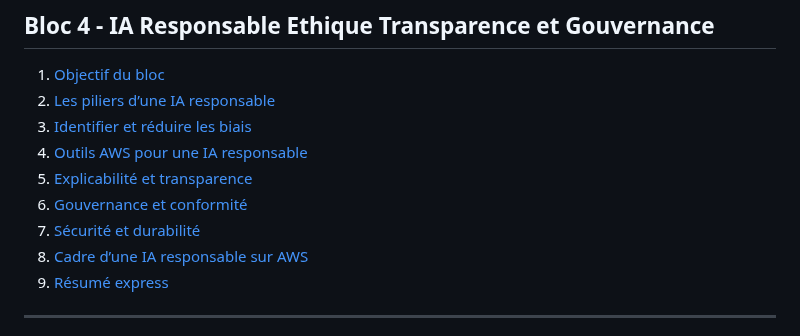
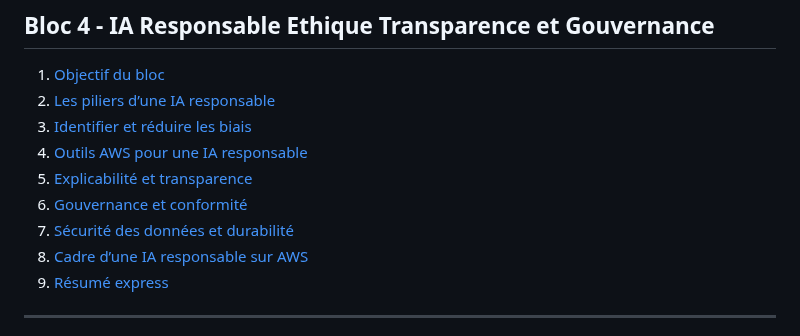
Before and after one commit to meneda11/meneda11, a Markdown page: aws-aif-c01-study-sheet.md, the part around the change. Drawn GitHub-style.

```diff
--- a/aws-aif-c01-study-sheet.md
+++ b/aws-aif-c01-study-sheet.md
@@ -54,7 +54,7 @@
 4. [Outils AWS pour une IA responsable](#4-outils-aws-pour-une-ia-responsable)
 5. [Explicabilité et transparence](#5-explicabilité-et-transparence)
 6. [Gouvernance et conformité](#6-gouvernance-et-conformité)
-7. [Sécurité et durabilité](#7-sécurité-et-durabilité)
+7. [Sécurité des données et durabilité](#7-sécurité-et-durabilité)
 8. [Cadre d’une IA responsable sur AWS](#8-cadre-dune-ia-responsable-sur-aws)
 9. [Résumé express](#9-résumé-express)
 
```
